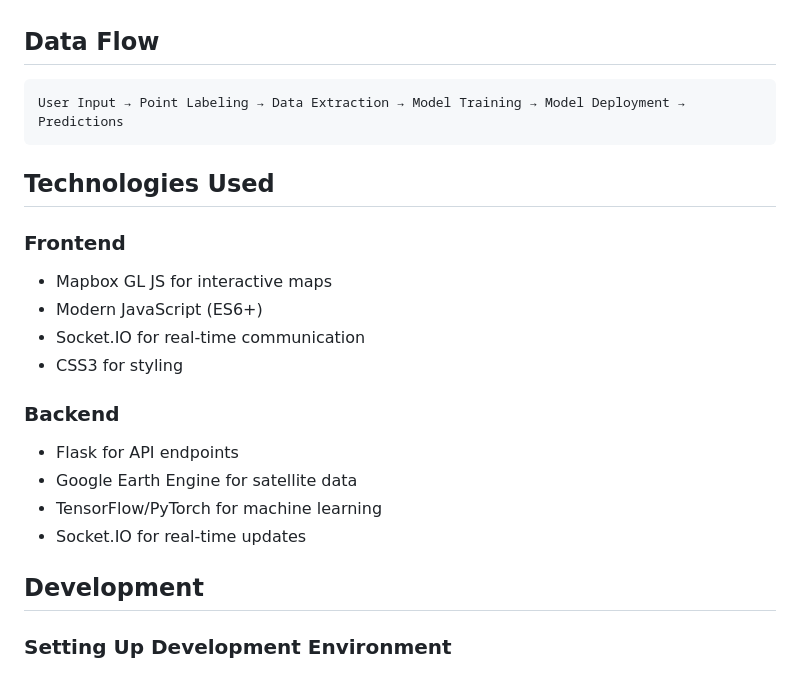
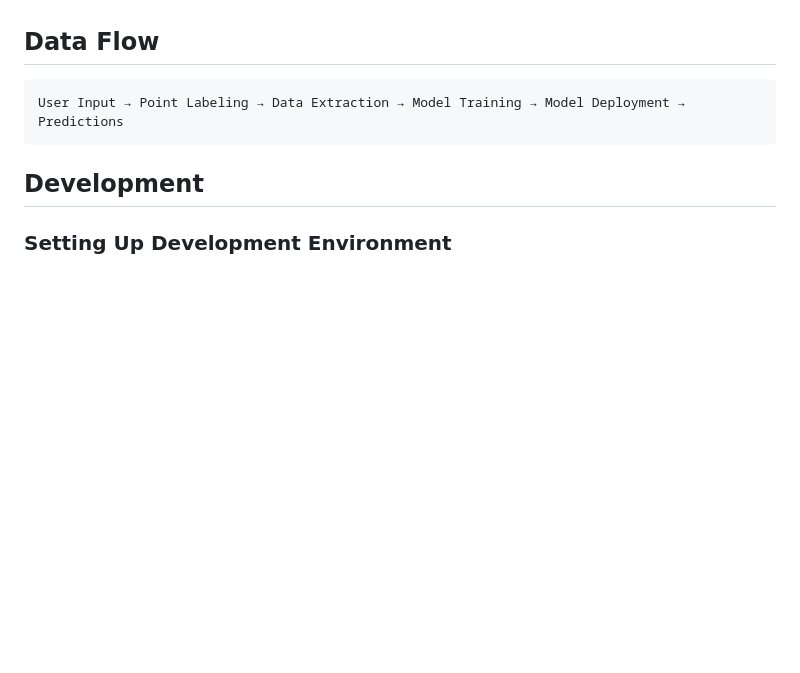
Before and after one commit to clkruse/simple-sat-searcher, a Markdown page: README.md, the part around the change. Drawn GitHub-style; blank space fills up the shorter version.

Commit message:
remove technologies

````diff
--- a/README.md
+++ b/README.md
@@ -110,20 +110,6 @@ simple-sat-searcher/
 User Input → Point Labeling → Data Extraction → Model Training → Model Deployment → Predictions
 ```
 
-## Technologies Used
-
-### Frontend
-- Mapbox GL JS for interactive maps
-- Modern JavaScript (ES6+)
-- Socket.IO for real-time communication
-- CSS3 for styling
-
-### Backend
-- Flask for API endpoints
-- Google Earth Engine for satellite data
-- TensorFlow/PyTorch for machine learning
-- Socket.IO for real-time updates
-
 ## Development
 
 ### Setting Up Development Environment
````
